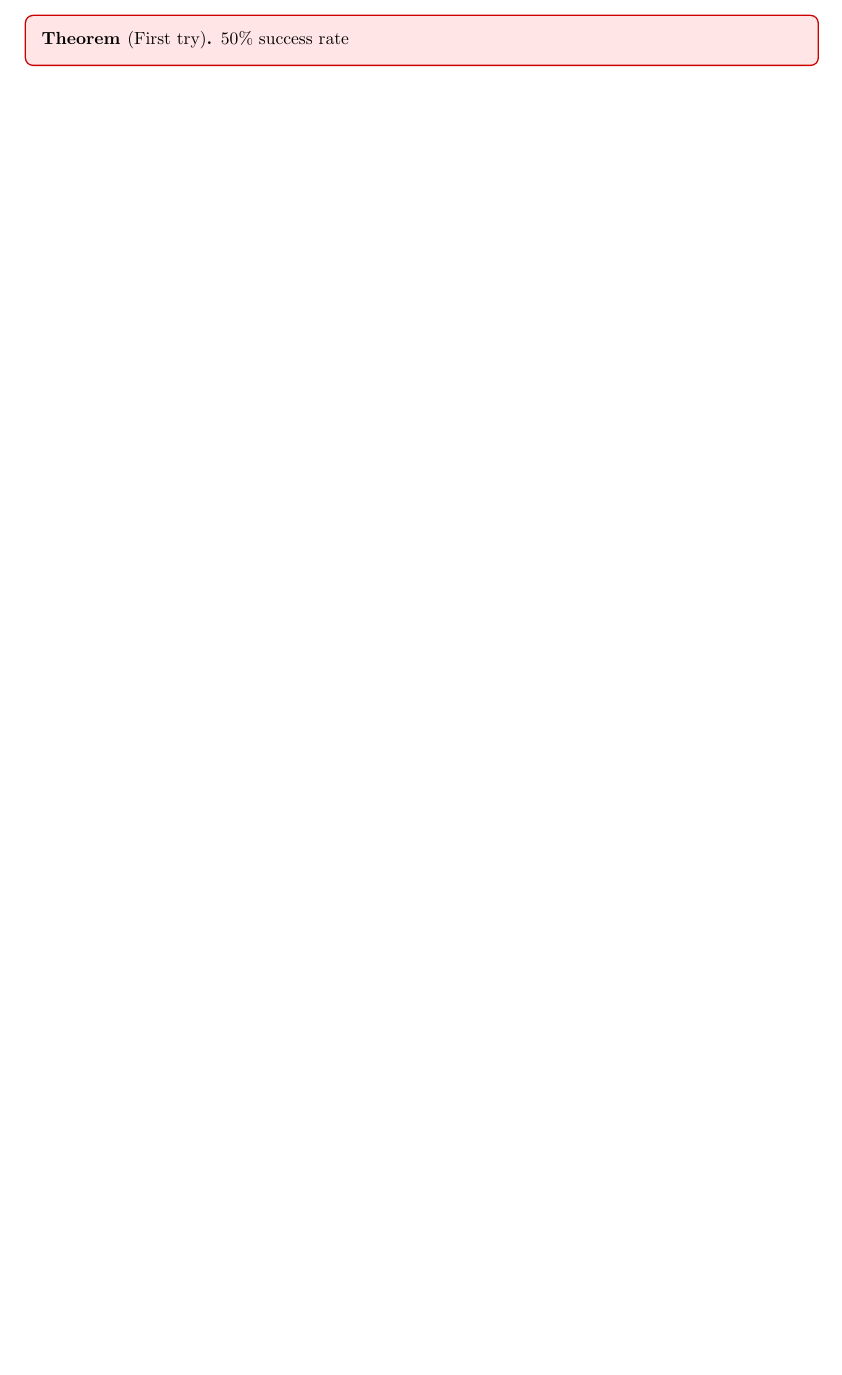
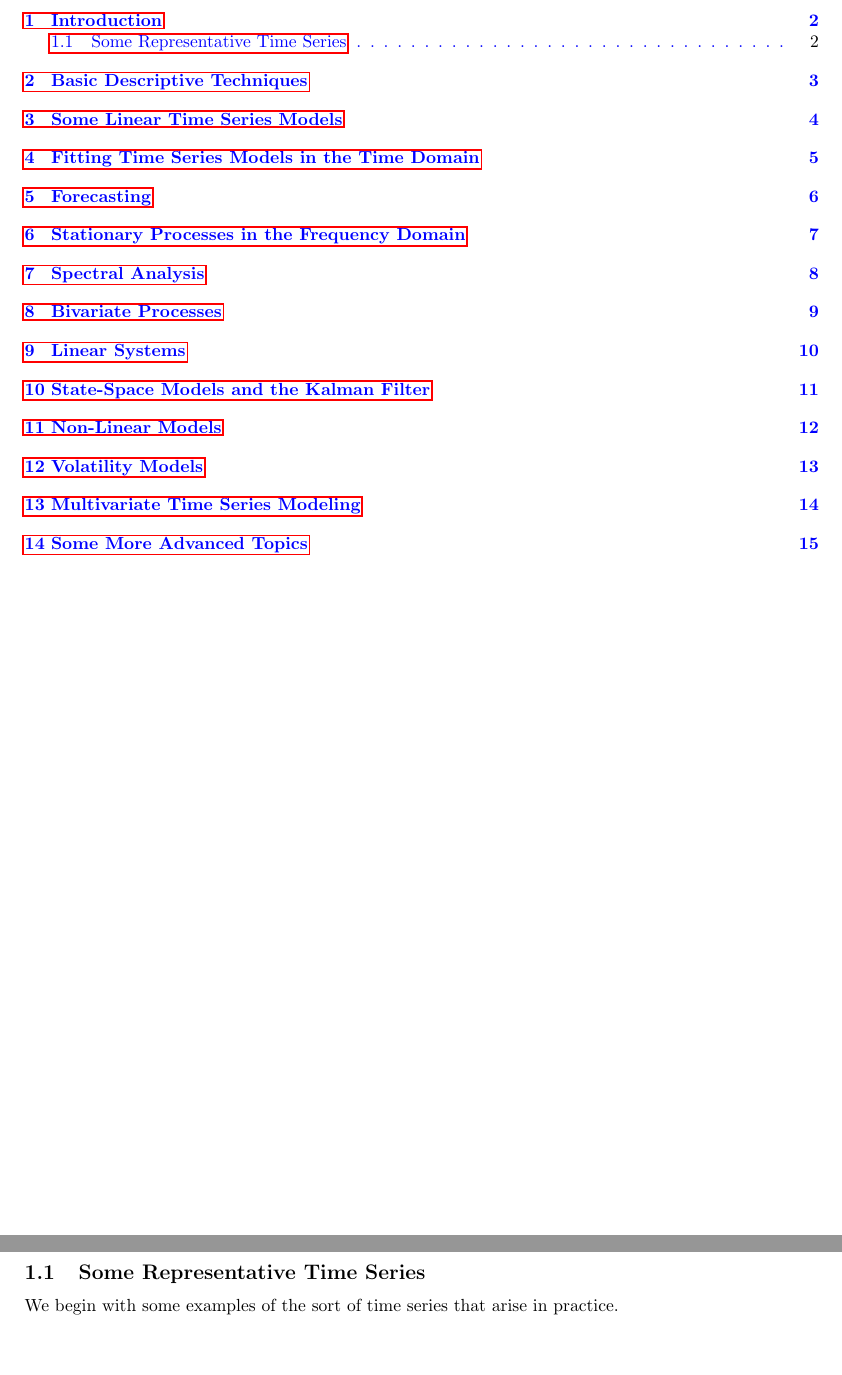
Before and after one commit to gallnt/tats7, a LaTeX document (notes.tex, which reads Chapter 1/notes.tex, Chapter 12/notes.tex, Chapter 13/notes.tex): part of page 2 of 2 before the commit and two parts of pages 2 and 3 of 16 after it, the two joined at a grey line, cut at the place of the change, the shorter picture padded with empty space. Compiled offline with pdfLaTeX.

Commit message:
Added outline

```diff
--- /dev/null
+++ b/Chapter 1/notes.tex
@@ -0,0 +1,7 @@
+\section{Introduction}
+
+
+
+% ----------1.1----------
+\subsection{Some Representative Time Series}
+We begin with some examples of the sort of time series that arise in practice.
--- /dev/null
+++ b/Chapter 12/notes.tex
@@ -0,0 +1 @@
+\section{Volatility Models}
--- /dev/null
+++ b/Chapter 13/notes.tex
@@ -0,0 +1 @@
+\section{Multivariate Time Series Modeling}
--- /dev/null
+++ b/Chapter 14/notes.tex
@@ -0,0 +1 @@
+\section{Some More Advanced Topics}
--- /dev/null
+++ b/Chapter 2/notes.tex
@@ -0,0 +1 @@
+\section{Basic Descriptive Techniques}
--- /dev/null
+++ b/Chapter 3/notes.tex
@@ -0,0 +1 @@
+\section{Some Linear Time Series Models}
--- /dev/null
+++ b/Chapter 4/notes.tex
@@ -0,0 +1 @@
+\section{Fitting Time Series Models in the Time Domain}
--- /dev/null
+++ b/Chapter 5/notes.tex
@@ -0,0 +1 @@
+\section{Forecasting}
--- /dev/null
+++ b/Chapter 6/notes.tex
@@ -0,0 +1 @@
+\section{Stationary Processes in the Frequency Domain}
--- /dev/null
+++ b/Chapter 7/notes.tex
@@ -0,0 +1 @@
+\section{Spectral Analysis}
--- /dev/null
+++ b/Chapter 8/notes.tex
@@ -0,0 +1 @@
+\section{Bivariate Processes}
--- /dev/null
+++ b/Chapter 9/notes.tex
@@ -0,0 +1 @@
+\section{Linear Systems}
--- a/notes.tex
+++ b/notes.tex
@@ -10,6 +13,2 @@
 \end{titlingpage}
 
-\newpage
-\begin{theorem*}[First try]
-50\% success rate
-\end{theorem*}
--- a/notetemplate.cls
+++ b/notetemplate.cls
@@ -18,6 +18,7 @@
 \RequirePackage{algpseudocode}
 \RequirePackage[english]{babel}
 \RequirePackage[most]{tcolorbox}
+\RequirePackage{titlepic}
 \RequirePackage[margin=1in]{geometry}
 
 % Formatting tweaks
```
Also changed, not shown: Chapter 10/notes.tex (added, +1 -0 lines), Chapter 11/notes.tex (added, +1 -0 lines), notes.pdf, tats.jpg (added), notes.tex (19 more changed lines).
